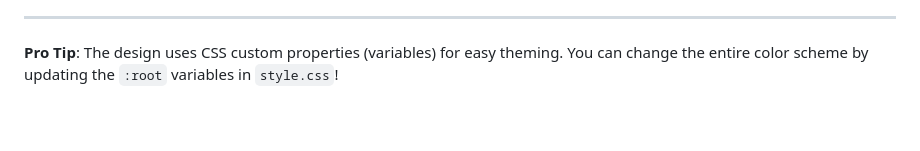
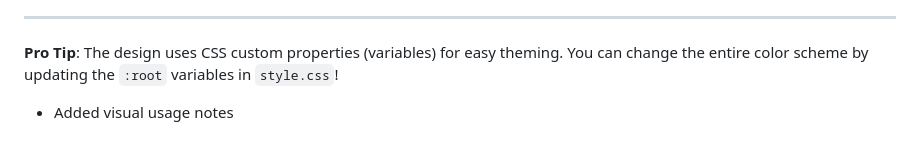
Before and after one commit to Kalpavruksha/super-octo-system-url-shortner-, a Markdown page: VISUAL_GUIDE.md, the part around the change. Drawn GitHub-style.

Commit message:
update visual usage guide

```diff
--- a/VISUAL_GUIDE.md
+++ b/VISUAL_GUIDE.md
@@ -273,3 +273,4 @@
 ---
 
 **Pro Tip**: The design uses CSS custom properties (variables) for easy theming. You can change the entire color scheme by updating the `:root` variables in `style.css`!
+- Added visual usage notes
```
